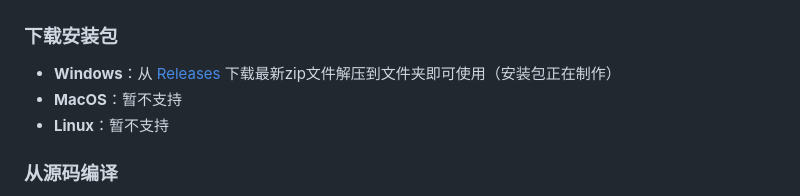
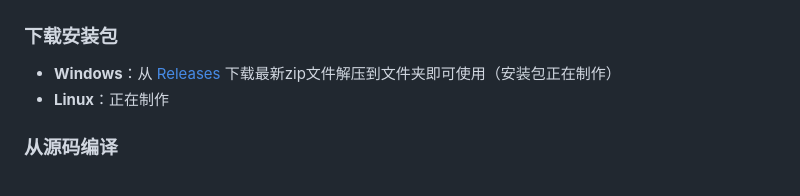
Before and after one commit to ckckh2023/TrashGo_AIRecognition, a Markdown page: README.md, the part around one of its changes. Rendered like a GitHub page.

```diff
--- a/README.md
+++ b/README.md
@@ -32,8 +31,7 @@ TrashGo 是一款集多种图像信息识别功能于一体的智能工具，旨
 
 ### 下载安装包
 - **Windows**：从 [Releases](https://github.com/ckckh2023/TrashGo_AIRecognition/releases) 下载最新zip文件解压到文件夹即可使用（安装包正在制作）
-- **MacOS**：暂不支持
-- **Linux**：暂不支持
+- **Linux**：正在制作
 
 ### 从源码编译
 1. 克隆仓库：`git clone https://github.com/ckckh2023/TrashGo_AIRecognition.git`
```
Also changed, not shown: other parts of README.md (+5 -13 lines).
